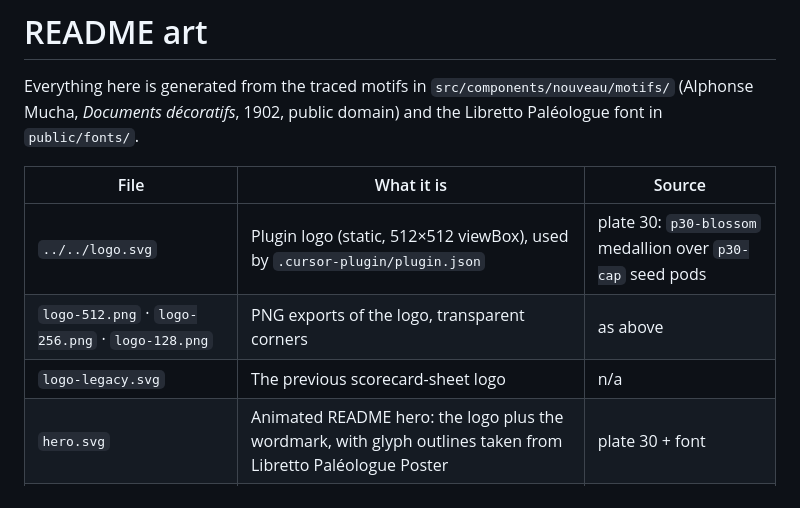
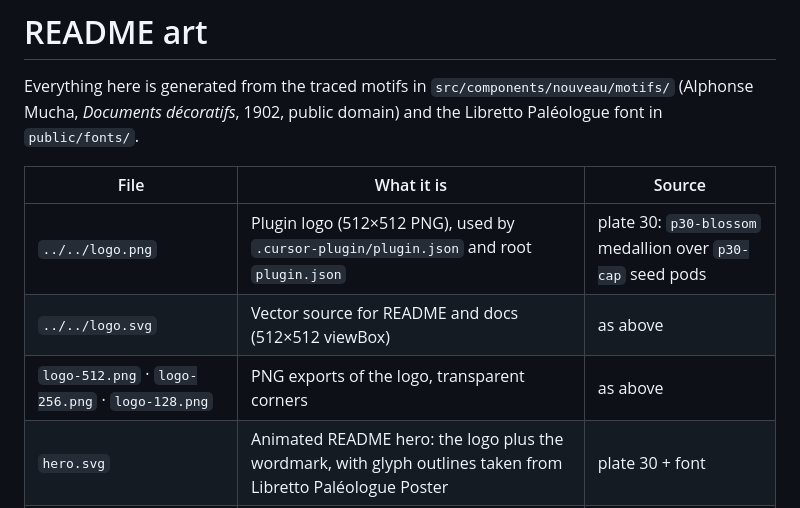
Before and after one commit to KitheK/scorecard, a Markdown page: docs/assets/README.md, the part around the change. GitHub-like rendering.

```diff
--- a/docs/assets/README.md
+++ b/docs/assets/README.md
@@ -4,9 +4,9 @@ Everything here is generated from the traced motifs in `src/components/nouveau/m
 
 | File | What it is | Source |
 |---|---|---|
-| `../../logo.svg` | Plugin logo (static, 512×512 viewBox), used by `.cursor-plugin/plugin.json` | plate 30: `p30-blossom` medallion over `p30-cap` seed pods |
+| `../../logo.png` | Plugin logo (512×512 PNG), used by `.cursor-plugin/plugin.json` and root `plugin.json` | plate 30: `p30-blossom` medallion over `p30-cap` seed pods |
+| `../../logo.svg` | Vector source for README and docs (512×512 viewBox) | as above |
 | `logo-512.png` · `logo-256.png` · `logo-128.png` | PNG exports of the logo, transparent corners | as above |
-| `logo-legacy.svg` | The previous scorecard-sheet logo | n/a |
 | `hero.svg` | Animated README hero: the logo plus the wordmark, with glyph outlines taken from Libretto Paléologue Poster | plate 30 + font |
 | `divider-lys33.svg` · `divider-lys33-foot.svg` | Animated lily-frieze page dividers, 880 px wide (the foot one is flipped) | plate 33: `p33-frieze` |
 | `frame-coins46-top.svg` · `frame-coins46-bottom.svg` | Animated frame caps that bracket each install guide | plate 46: `p46-corner` and `p46-knot` |
```
Also changed, not shown: README.md (+2 -2 lines), logo.png (added), 3 other files.
